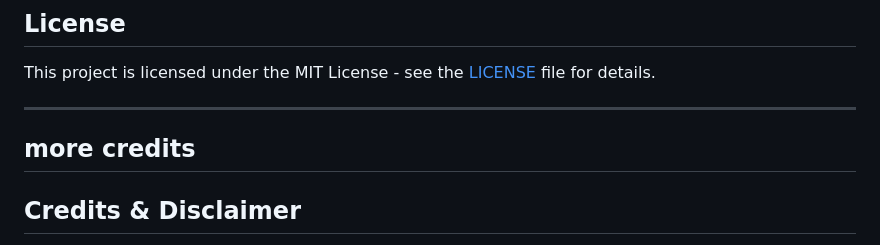
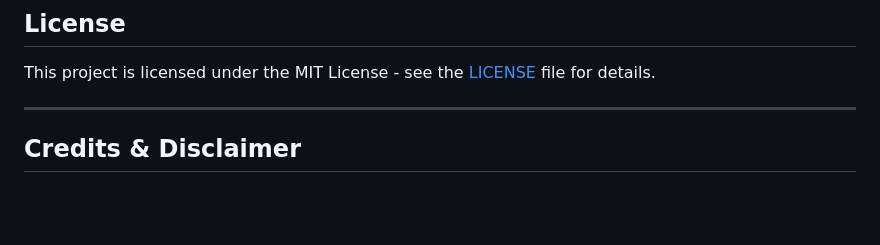
Before and after one commit to Avanith12/ANIME_POWER_SHOWCASE, a Markdown page: README.md, the part around the change. Rendered like a GitHub page; blank space fills up the shorter version.

```diff
--- a/README.md
+++ b/README.md
@@ -193,7 +193,7 @@ Since this is a client-side application, you don't need to install any heavy dep
 This project is licensed under the MIT License - see the [LICENSE](LICENSE) file for details.
 
 ---
-## more credits
+
 
 ##  Credits & Disclaimer
 
```
